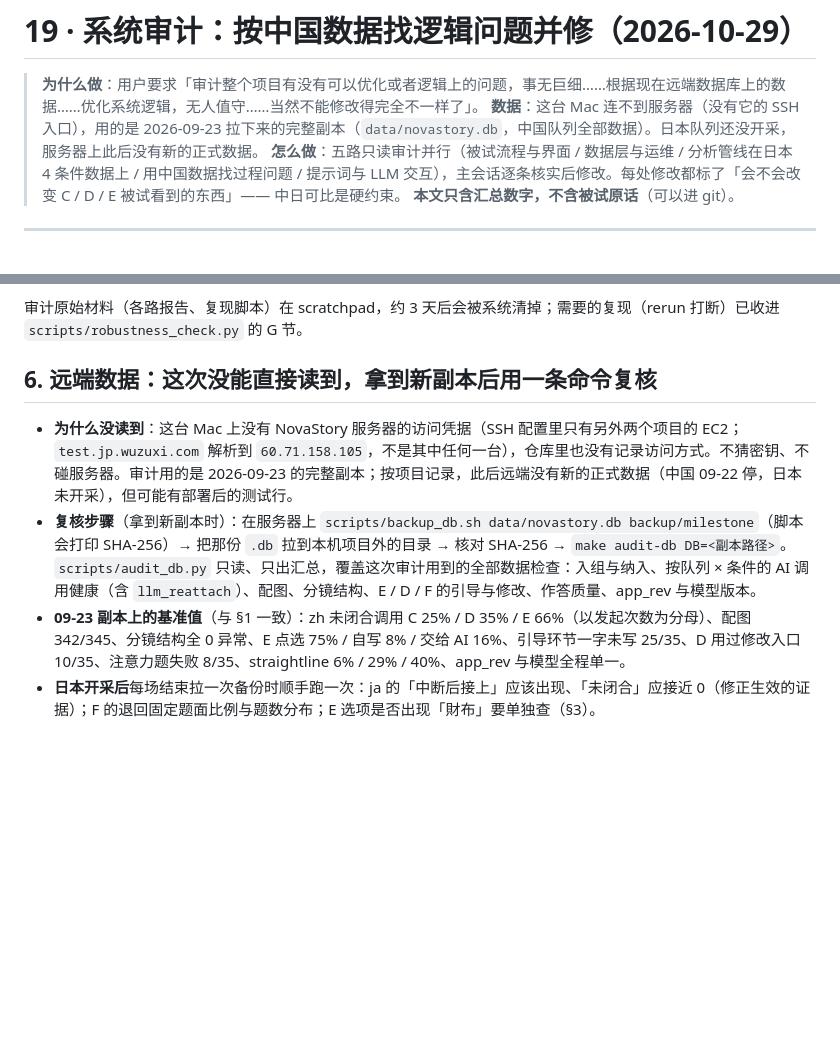
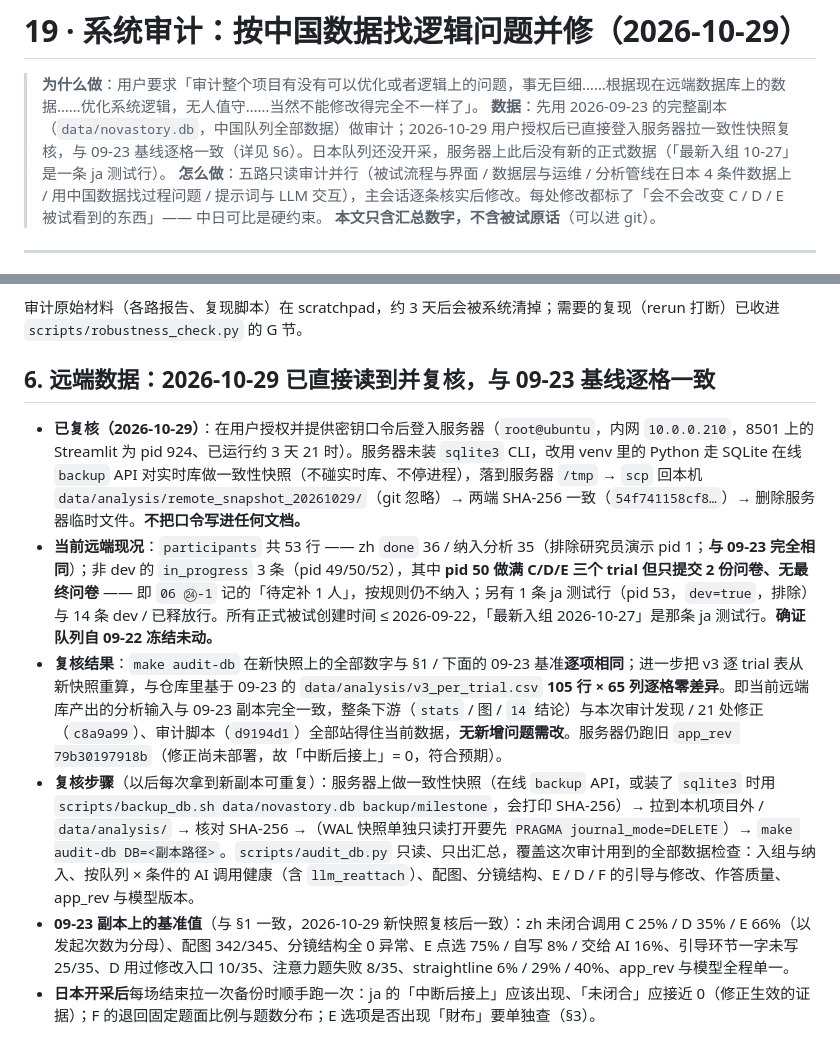
Before and after one commit to Gosoki/NovaStory, a Markdown page: docs/paper/19_系统审计_20261029.md, 2 parts joined by grey strips. GitHub-like rendering; blank space fills up the shorter version.

Commit message:
📝docs(paper): 记录已读到当前远端库并复核,与 09-23 基线逐格一致
📝docs(19): §6 改为已登入服务器拉一致性快照复核,附现况与复核结果
📝docs(10): 追加留痕,v3 逐 trial 表 105×65 零差异,审计站得住当前数据

```diff
--- a/docs/paper/19_系统审计_20261029.md
+++ b/docs/paper/19_系统审计_20261029.md
@@ -1,7 +1,7 @@
 # 19 · 系统审计：按中国数据找逻辑问题并修（2026-10-29）
 
 > **为什么做**：用户要求「审计整个项目有没有可以优化或者逻辑上的问题，事无巨细……根据现在远端数据库上的数据……优化系统逻辑，无人值守……当然不能修改得完全不一样了」。
-> **数据**：这台 Mac 连不到服务器（没有它的 SSH 入口），用的是 2026-09-23 拉下来的完整副本（`data/novastory.db`，中国队列全部数据）。日本队列还没开采，服务器上此后没有新的正式数据。
+> **数据**：先用 2026-09-23 的完整副本（`data/novastory.db`，中国队列全部数据）做审计；2026-10-29 用户授权后已直接登入服务器拉一致性快照复核，与 09-23 基线逐格一致（详见 §6）。日本队列还没开采，服务器上此后没有新的正式数据（「最新入组 10-27」是一条 ja 测试行）。
 > **怎么做**：五路只读审计并行（被试流程与界面 / 数据层与运维 / 分析管线在日本 4 条件数据上 / 用中国数据找过程问题 / 提示词与 LLM 交互），主会话逐条核实后修改。每处修改都标了「会不会改变 C / D / E 被试看到的东西」—— 中日可比是硬约束。
 > **本文只含汇总数字，不含被试原话**（可以进 git）。
 
@@ -81,9 +81,11 @@
 
 审计原始材料（各路报告、复现脚本）在 scratchpad，约 3 天后会被系统清掉；需要的复现（rerun 打断）已收进 `scripts/robustness_check.py` 的 G 节。
 
-## 6. 远端数据：这次没能直接读到，拿到新副本后用一条命令复核
+## 6. 远端数据：2026-10-29 已直接读到并复核，与 09-23 基线逐格一致
 
-- **为什么没读到**：这台 Mac 上没有 NovaStory 服务器的访问凭据（SSH 配置里只有另外两个项目的 EC2；`test.jp.wuzuxi.com` 解析到 `60.71.158.105`，不是其中任何一台），仓库里也没有记录访问方式。不猜密钥、不碰服务器。审计用的是 2026-09-23 的完整副本；按项目记录，此后远端没有新的正式数据（中国 09-22 停，日本未开采），但可能有部署后的测试行。
-- **复核步骤**（拿到新副本时）：在服务器上 `scripts/backup_db.sh data/novastory.db backup/milestone`（脚本会打印 SHA-256）→ 把那份 `.db` 拉到本机项目外的目录 → 核对 SHA-256 → `make audit-db DB=<副本路径>`。`scripts/audit_db.py` 只读、只出汇总，覆盖这次审计用到的全部数据检查：入组与纳入、按队列 × 条件的 AI 调用健康（含 `llm_reattach`）、配图、分镜结构、E / D / F 的引导与修改、作答质量、app_rev 与模型版本。
-- **09-23 副本上的基准值**（与 §1 一致）：zh 未闭合调用 C 25% / D 35% / E 66%（以发起次数为分母）、配图 342/345、分镜结构全 0 异常、E 点选 75% / 自写 8% / 交给 AI 16%、引导环节一字未写 25/35、D 用过修改入口 10/35、注意力题失败 8/35、straightline 6% / 29% / 40%、app_rev 与模型全程单一。
+- **已复核（2026-10-29）**：在用户授权并提供密钥口令后登入服务器（`root@ubuntu`，内网 `10.0.0.210`，8501 上的 Streamlit 为 pid 924、已运行约 3 天 21 时）。服务器未装 `sqlite3` CLI，改用 venv 里的 Python 走 SQLite 在线 `backup` API 对实时库做一致性快照（不碰实时库、不停进程），落到服务器 `/tmp` → `scp` 回本机 `data/analysis/remote_snapshot_20261029/`（git 忽略）→ 两端 SHA-256 一致（`54f741158cf8…`）→ 删除服务器临时文件。**不把口令写进任何文档。**
+- **当前远端现况**：`participants` 共 53 行 —— zh `done` 36 / 纳入分析 35（排除研究员演示 pid 1；**与 09-23 完全相同**）；非 dev 的 `in_progress` 3 条（pid 49/50/52），其中 **pid 50 做满 C/D/E 三个 trial 但只提交 2 份问卷、无最终问卷** —— 即 `06 ㉔-1` 记的「待定补 1 人」，按规则仍不纳入；另有 1 条 ja 测试行（pid 53，`dev=true`，排除）与 14 条 dev / 已释放行。所有正式被试创建时间 ≤ 2026-09-22，「最新入组 2026-10-27」是那条 ja 测试行。**确证队列自 09-22 冻结未动。**
+- **复核结果**：`make audit-db` 在新快照上的全部数字与 §1 / 下面的 09-23 基准**逐项相同**；进一步把 v3 逐 trial 表从新快照重算，与仓库里基于 09-23 的 `data/analysis/v3_per_trial.csv` **105 行 × 65 列逐格零差异**。即当前远端库产出的分析输入与 09-23 副本完全一致，整条下游（`stats` / 图 / `14` 结论）与本次审计发现 / 21 处修正（`c8a9a99`）、审计脚本（`d9194d1`）全部站得住当前数据，**无新增问题需改**。服务器仍跑旧 `app_rev 79b30197918b`（修正尚未部署，故「中断后接上」= 0，符合预期）。
+- **复核步骤**（以后每次拿到新副本可重复）：服务器上做一致性快照（在线 `backup` API，或装了 `sqlite3` 时用 `scripts/backup_db.sh data/novastory.db backup/milestone`，会打印 SHA-256）→ 拉到本机项目外 / `data/analysis/` → 核对 SHA-256 →（WAL 快照单独只读打开要先 `PRAGMA journal_mode=DELETE`）→ `make audit-db DB=<副本路径>`。`scripts/audit_db.py` 只读、只出汇总，覆盖这次审计用到的全部数据检查：入组与纳入、按队列 × 条件的 AI 调用健康（含 `llm_reattach`）、配图、分镜结构、E / D / F 的引导与修改、作答质量、app_rev 与模型版本。
+- **09-23 副本上的基准值**（与 §1 一致，2026-10-29 新快照复核后一致）：zh 未闭合调用 C 25% / D 35% / E 66%（以发起次数为分母）、配图 342/345、分镜结构全 0 异常、E 点选 75% / 自写 8% / 交给 AI 16%、引导环节一字未写 25/35、D 用过修改入口 10/35、注意力题失败 8/35、straightline 6% / 29% / 40%、app_rev 与模型全程单一。
 - **日本开采后**每场结束拉一次备份时顺手跑一次：ja 的「中断后接上」应该出现、「未闭合」应接近 0（修正生效的证据）；F 的退回固定题面比例与题数分布；E 选项是否出现「財布」要单独查（§3）。
```
Also changed, not shown: docs/paper/10_核心决策留痕.md (+6 -0 lines).
